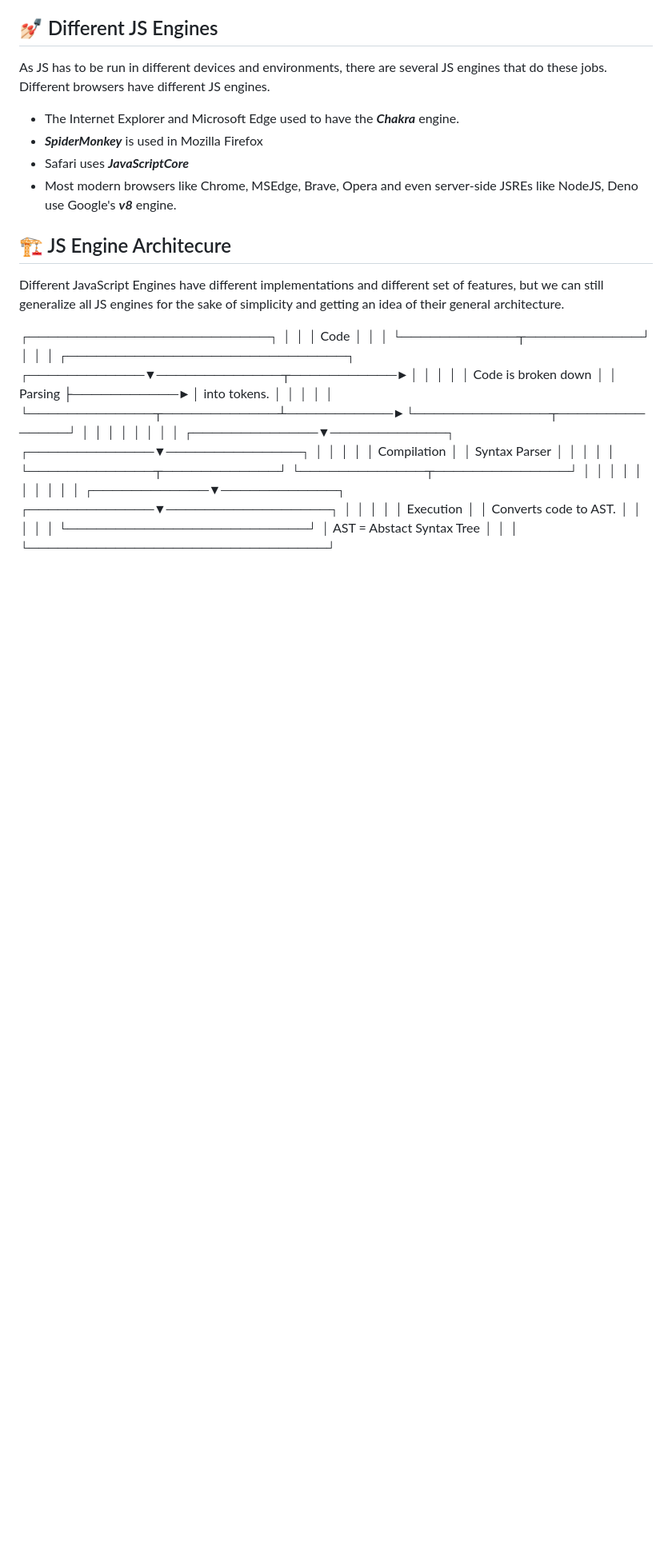
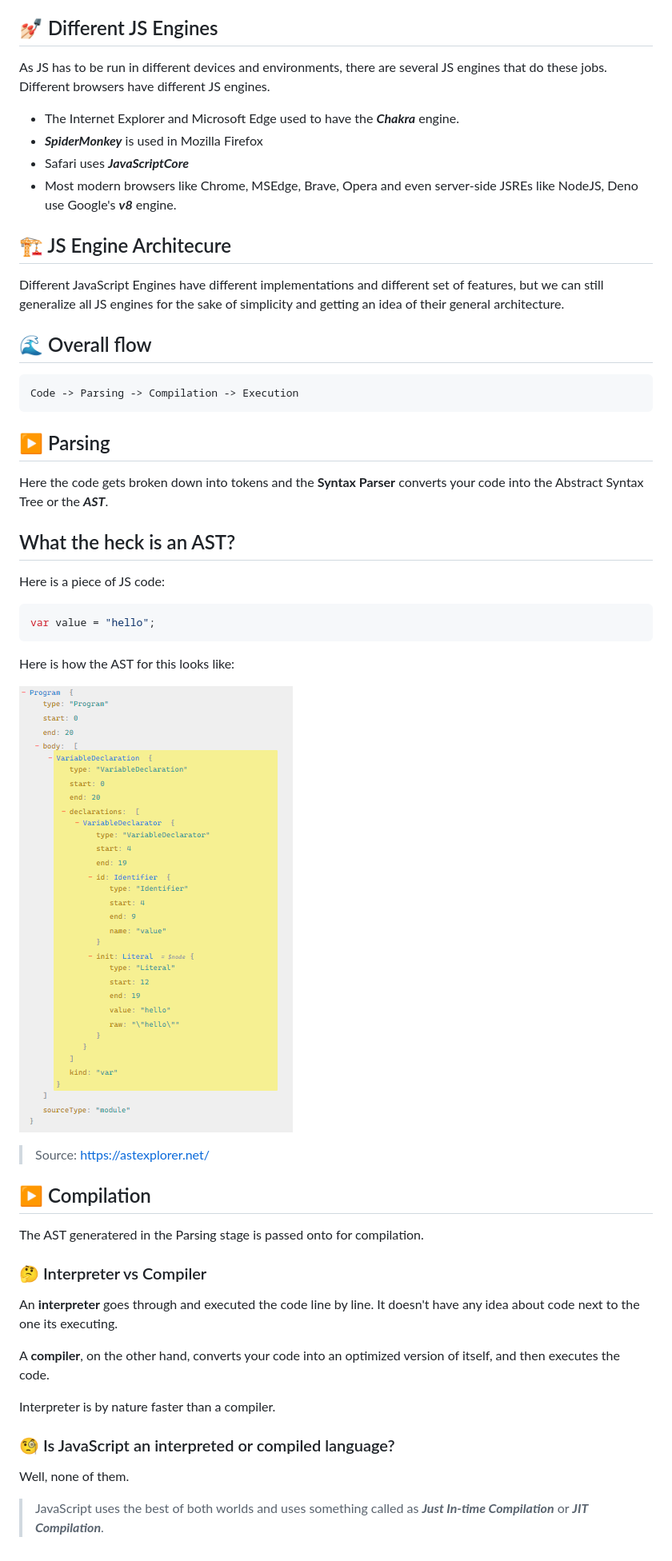
Before and after one commit to amkhrjee/AdvancedJSFundamentals, a Markdown page: JSEngine.md, the part around the change. Shown: that part at 80% size. GitHub-like rendering; pictures changed too: Assets/ast.png (added); blank space fills up the shorter version.

Commit message:
jsEngine ascii fix

````diff
--- a/JSEngine.md
+++ b/JSEngine.md
@@ -19,37 +19,44 @@ As JS has to be run in different devices and environments, there are several JS
 
 Different JavaScript Engines have different implementations and different set of features, but we can still generalize all JS engines for the sake of simplicity and getting an idea of their general architecture.
 
-┌─────────────────────────┐
-│                         │
-│           Code          │
-│                         │
-└────────────┬────────────┘
-             │
-             │
-             │                          ┌─────────────────────────────┐
-┌────────────▼─────────────┬───────────►│                             │
-│                          │            │      Code is broken down    │
-│        Parsing           ├───────────►│      into tokens.           │
-│                          │            │                             │
-└─────────────┬────────────┴───────────►└──────────────┬──────────────┘
-              │                                        │
-              │                                        │
-              │                                        │
-              │                                        │
-┌─────────────▼────────────┐             ┌─────────────▼──────────────┐
-│                          │             │                            │
-│       Compilation        │             │        Syntax Parser       │
-│                          │             │                            │
-└─────────────┬────────────┘             └─────────────┬──────────────┘
-              │                                        │
-              │                                        │
-              │                                        │
-              │                                        │
-              │                                        │
- ┌────────────▼────────────┐             ┌─────────────▼─────────────────┐
- │                         │             │                               │
- │      Execution          │             │   Converts code to AST.       │
- │                         │             │                               │
- └─────────────────────────┘             │   AST = Abstact Syntax Tree   │
-                                         │                               │
-                                         └───────────────────────────────┘
+## 🌊 Overall flow
+
+```
+Code -> Parsing -> Compilation -> Execution
+```
+
+## ▶️ Parsing
+
+Here the code gets broken down into tokens and the **Syntax Parser** converts your code into the Abstract Syntax Tree or the **_AST_**.
+
+## What the heck is an AST?
+
+Here is a piece of JS code:
+
+```js
+var value = "hello";
+```
+
+Here is how the AST for this looks like:
+
+![AST](./Assets/ast.png)
+
+> Source: https://astexplorer.net/
+
+## ▶️ Compilation
+
+The AST generatered in the Parsing stage is passed onto for compilation.
+
+### 🤔 Interpreter vs Compiler
+
+An **interpreter** goes through and executed the code line by line. It doesn't have any idea about code next to the one its executing.
+
+A **compiler**, on the other hand, converts your code into an optimized version of itself, and then executes the code.
+
+Interpreter is by nature faster than a compiler.
+
+### 🧐 Is JavaScript an interpreted or compiled language?
+
+Well, none of them.
+
+> JavaScript uses the best of both worlds and uses something called as **_Just In-time Compilation_** or **_JIT Compilation_**.
````
Also changed, not shown: 1 other file.
